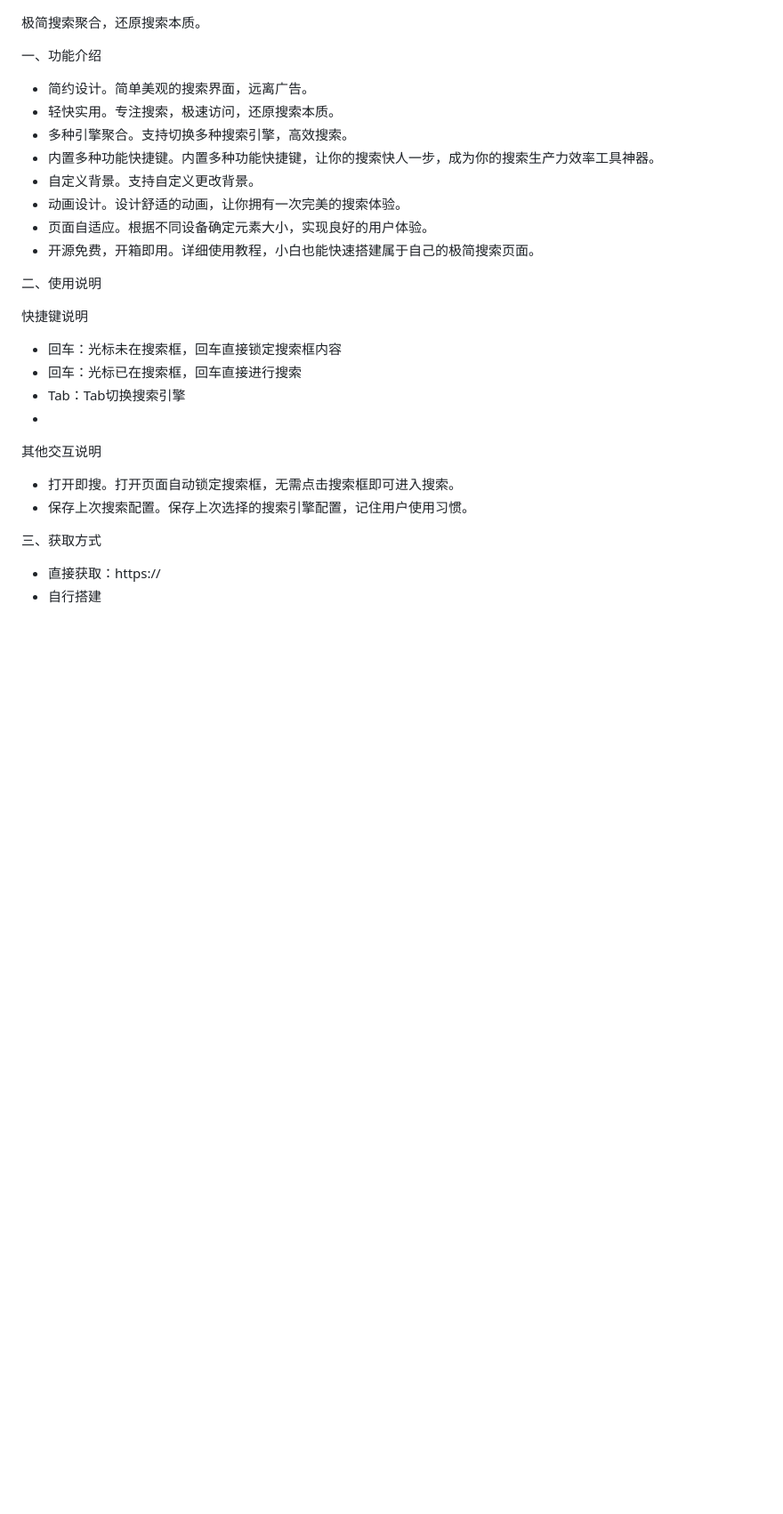
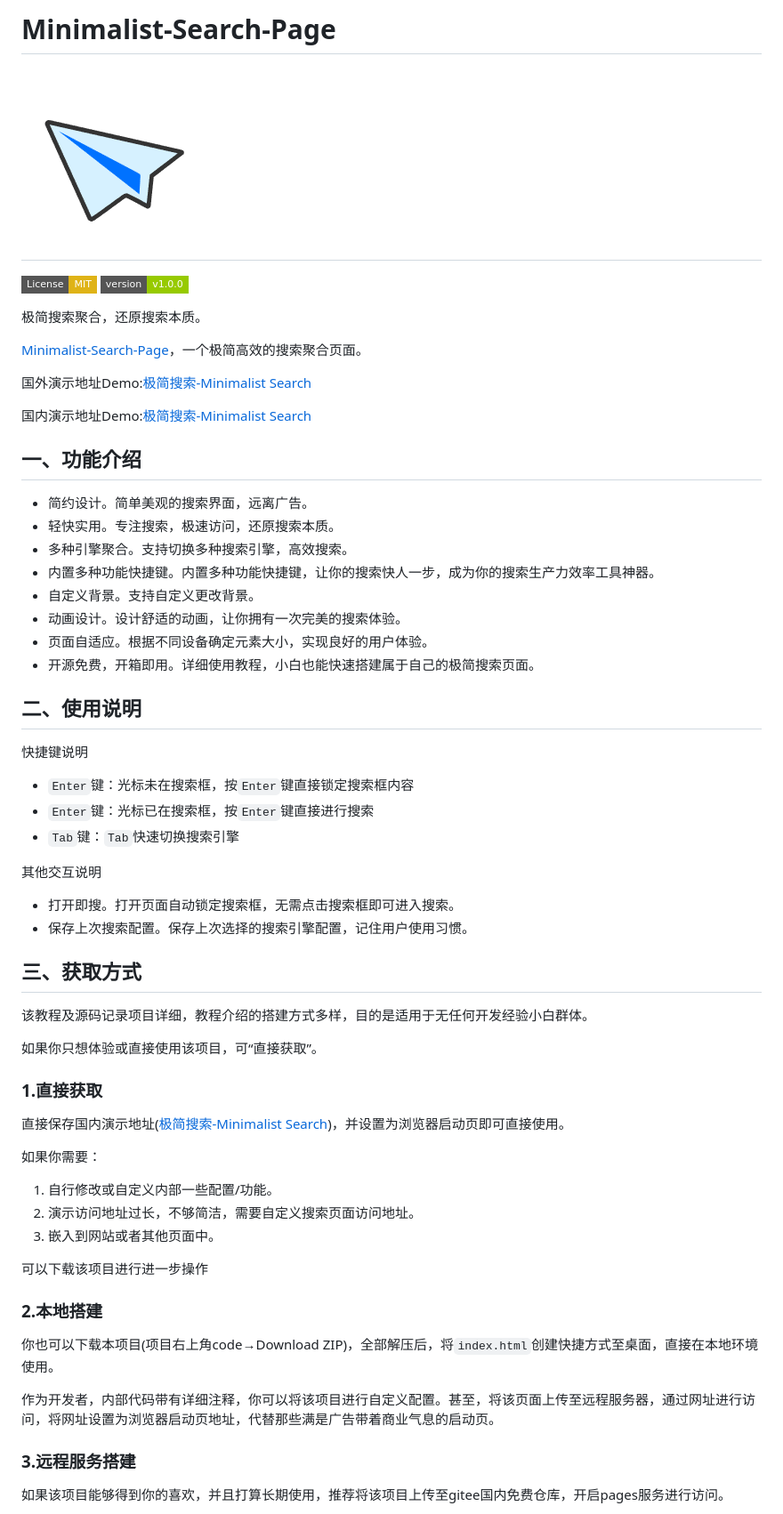
Before and after one commit to Sumsung524/Minimalist-Search-Page, a Markdown page: README.md, the part around the change printed below. Shown: that part at 89% size. Rendered like a GitHub page; pictures changed too: images/favicon.png (added); badges without logos; blank space fills up the shorter version.

```diff
--- a/README.md
+++ b/README.md
@@ -1,6 +1,20 @@
+# Minimalist-Search-Page
+
+# ![Minimalist-Search-Page](/images/favicon.png)
+
+[![License: MIT](https://img.shields.io/badge/License-MIT-yellow.svg?style=flat-square)](https://github.com/Sumsung524/Minimalist-Search-Page/blob/master/LICENSE) [![version:v1.0.0](https://img.shields.io/badge/version-v1.0.0-green.svg?style=flat-square)](https://github.com/Sumsung524/Minimalist-Search-Page/releases)
+
 极简搜索聚合，还原搜索本质。
 
-一、功能介绍
+[Minimalist-Search-Page](https://github.com/Sumsung524/Minimalist-Search-Page)，一个极简高效的搜索聚合页面。
+
+国外演示地址Demo:[极简搜索-Minimalist Search](https://sumsung524.github.io/Minimalist-Search-Page/index.html)
+
+国内演示地址Demo:[极简搜索-Minimalist Search](https://sumsu_1.gitee.io/minimalist-search-page/index.html)
+
+
+
+## 一、功能介绍
 
 - 简约设计。简单美观的搜索界面，远离广告。
 - 轻快实用。专注搜索，极速访问，还原搜索本质。
@@ -13,14 +27,13 @@
 
 
 
-二、使用说明
+## 二、使用说明
 
 快捷键说明
 
-- 回车：光标未在搜索框，回车直接锁定搜索框内容
-- 回车：光标已在搜索框，回车直接进行搜索
-- Tab：Tab切换搜索引擎
--
+- `Enter`键：光标未在搜索框，按`Enter`键直接锁定搜索框内容
+- `Enter`键：光标已在搜索框，按`Enter`键直接进行搜索
+- `Tab`键：`Tab`快速切换搜索引擎
 
 其他交互说明
 
@@ -29,7 +42,33 @@
 
 
 
-三、获取方式
+## 三、获取方式
 
-- 直接获取：https://
-- 自行搭建
+该教程及源码记录项目详细，教程介绍的搭建方式多样，目的是适用于无任何开发经验小白群体。
+
+如果你只想体验或直接使用该项目，可“直接获取”。
+
+### 1.直接获取
+
+直接保存国内演示地址([极简搜索-Minimalist Search](https://sumsung524.github.io/Minimalist-Search-Page/index.html))，并设置为浏览器启动页即可直接使用。
+
+如果你需要：
+
+1. 自行修改或自定义内部一些配置/功能。
+2. 演示访问地址过长，不够简洁，需要自定义搜索页面访问地址。
+3. 嵌入到网站或者其他页面中。
+
+可以下载该项目进行进一步操作
+
+### 2.本地搭建
+
+你也可以下载本项目(项目右上角code→Download ZIP)，全部解压后，将`index.html`创建快捷方式至桌面，直接在本地环境使用。
+
+作为开发者，内部代码带有详细注释，你可以将该项目进行自定义配置。甚至，将该页面上传至远程服务器，通过网址进行访问，将网址设置为浏览器启动页地址，代替那些满是广告带着商业气息的启动页。
+
+
+
+### 3.远程服务搭建
+
+如果该项目能够得到你的喜欢，并且打算长期使用，推荐将该项目上传至gitee国内免费仓库，开启pages服务进行访问。
+
```
Also changed, not shown: other parts of README.md (+30 -0 lines), Minimalist-Search-Page.md (added, +25 -0 lines), 4 other files.
